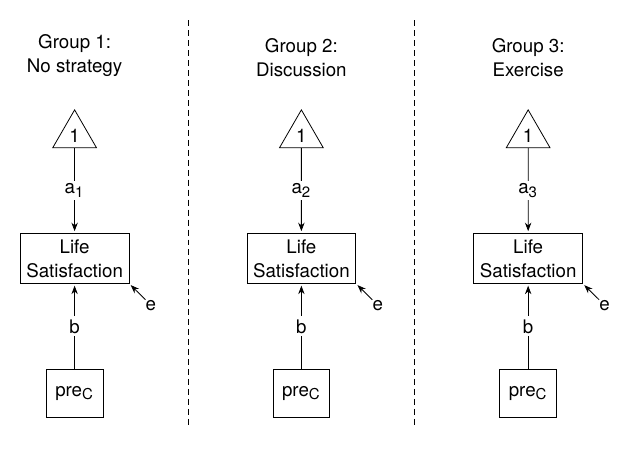
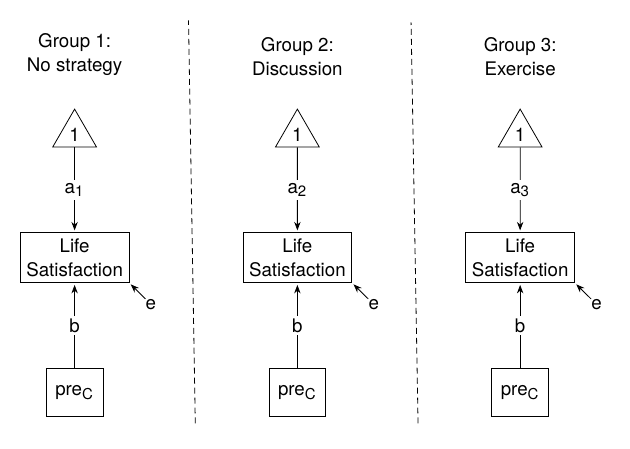
Before and after one commit to smusp/SEMs_website, a LaTeX figure (Drawing_SEMs/Green_2023/one_way_ANCOVA.tex): the whole page. Compiled offline with pdfLaTeX.

```diff
--- a/Drawing_SEMs/Green_2023/one_way_ANCOVA.tex
+++ b/Drawing_SEMs/Green_2023/one_way_ANCOVA.tex
@@ -1,18 +1,20 @@
-\documentclass[tikz, border = 10pt]{standalone}
+\documentclass[border = 10pt]{standalone}
 \input{../SEMstyles.tex}
 
 \begin{document}
 \begin{tikzpicture}
 
-\def \gap {4}            % separation between Dependents
+\def \gap {2cm}                     % separation between dependents
+\def \dep {Life\\Satisfaction}      % Dependent variable
 \def \groups {1/No strategy, 2/Discussion, 3/Exercise}
 
-\foreach \i/\j in \groups {
-   %% Dependent
-   \tikzmath{\x = \gap * (\i - 1);}        % x-coord for Dependents
-   \node [manifest] (y\i) at (\x, 0) {Life\\Satisfaction};
+%% Dependents
+\node [manifest] (y1) {\dep};
+\node [manifest] (y2) [right = \gap of y1] {\dep};
+\node [manifest] (y3) [right = \gap of y2] {\dep};
 
-   %% Covariates
+\foreach \i/\j [remember = \i as \lasti (initially 0)] in \groups {
+  %% Covariates
    \node [manifest] (pre\i) [below = 1.5cm of y\i] {pre$_C$};
    \path [regression] (pre\i) edge ["b"] (y\i);
 
@@ -26,13 +28,15 @@
 
    %% Groups
    \node [group] (gp\i) [above = 0.5cm of const\i] {Group \i:\\\j};
-}
 
-%% Separators
-\foreach \i in {1,2} {
-   \tikzmath{\j = int(\i + 1);}
-   \coordinate (M) at ($(y\i) !0.5! (y\j)$);
-   \draw [densely dashed] ($(M) !4.2cm!270: (y\i)$) -- ($(M) !3cm!90: (y\i)$);
+   %% Separators
+   \ifnum \i = 1
+      % do nothing
+   \else
+      \coordinate (m1) at ($(pre\i.south) !0.5! (pre\lasti.south)$);
+      \coordinate (m2) at ($(gp\i.north) !0.5! (gp\lasti.north)$);
+      \draw [densely dashed] ($(m1) !0.2cm!270: (y\i)$) -- ($(m2) !0.2cm!90: (gp\i)$);
+  \fi
 }
 
 \end{tikzpicture}
```
Also changed, not shown: Drawing_SEMs/Green_2023/one_way_ANOVA.tex (+1 -3 lines), Drawing_SEMs/Green_2023/two_way_ANOVA.tex (+13 -11 lines).
